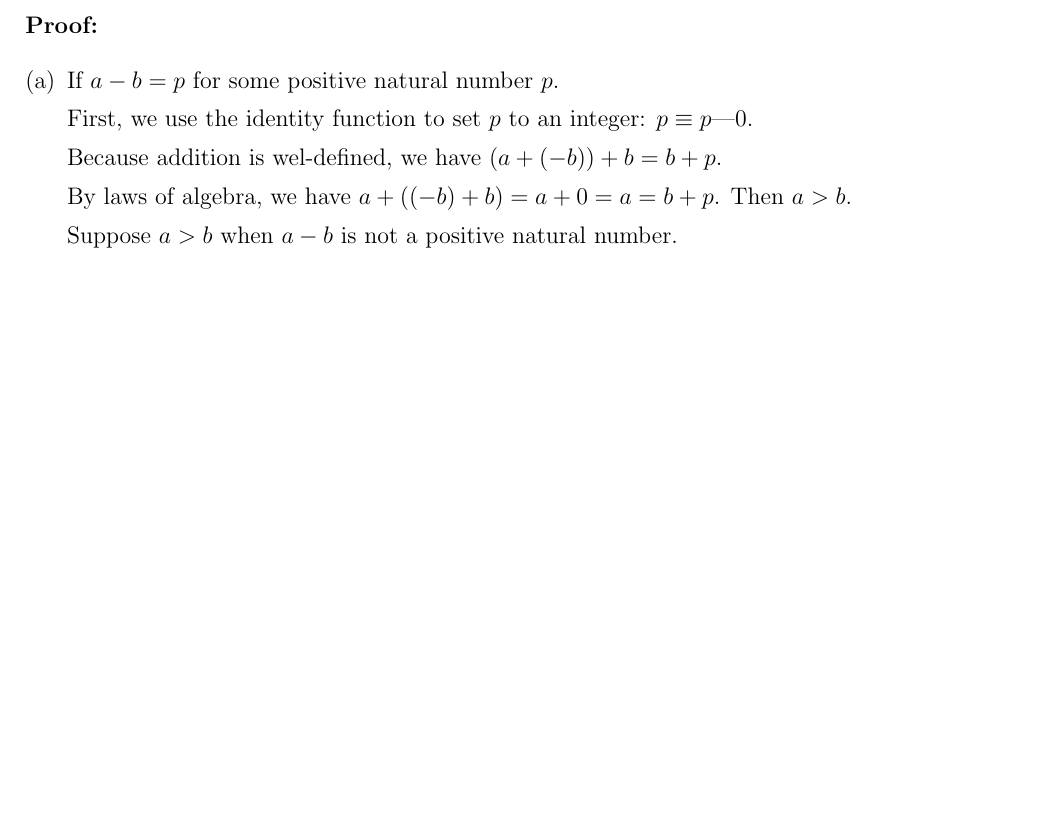
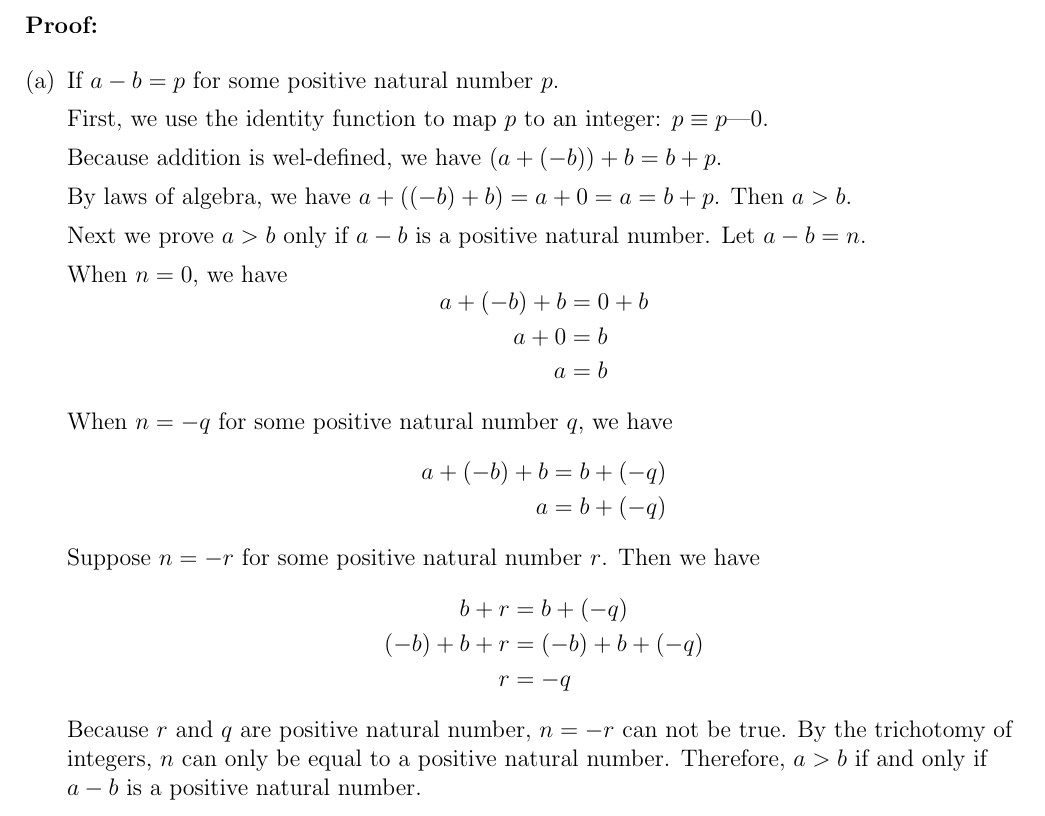
Before and after one commit to qiaofeng-edu/ma511, a LaTeX document (src/as04.tex): part of the page, cut so that both start at the same text, the shorter picture padded with empty space. Compiled offline with pdfLaTeX.

Commit message:
Part a finish

```diff
--- a/src/as04.tex
+++ b/src/as04.tex
@@ -62,13 +62,41 @@ May 27, 2020
 \begin{enumerate}[(a)]
   \item If \(a-b=p\) for some positive natural number \(p\).
 
-    First, we use the identity function to set \(p\) to an integer: \(p \equiv p\)---0.
+    First, we use the identity function to map \(p\) to an integer: \(p \equiv p\)---0.
 
     Because addition is wel-defined, we have \((a + (-b)) + b =  b + p\).
 
     By laws of algebra, we have \(a + ((-b)+b)=a + 0 =a=b+p\). Then \(a>b\).
 
-    Suppose \(a>b\) when \(a-b\) is not a positive natural number.
+    Next we prove \(a>b\) only if \(a-b\) is a positive natural number. Let \(a -b =n\).
+
+    When \(n =0\), we have
+    \begin{equation*}
+      \begin{aligned}
+        a + (-b) + b &= 0 + b \\
+        a + 0 &=b\\
+        a &= b
+      \end{aligned}
+    \end{equation*}
+
+    When \(n = -q\) for some positive natural number \(q\), we have
+    \begin{equation*}
+      \begin{aligned}
+        a + (-b) + b &= b+(-q) \\
+        a &= b + (-q)
+      \end{aligned}
+    \end{equation*}
+    Suppose \(n=-r\) for some positive natural number \(r\). Then we have
+    \begin{equation*}
+      \begin{aligned}
+        b + r &= b + (-q)\\
+        (-b) + b + r &= (-b) + b + (-q)\\
+        r &= -q
+      \end{aligned}
+    \end{equation*}
+    Because \(r\) and \(q\) are positive natural number, \(n=-r\) can not be true.
+    By the trichotomy of integers, \(n\) can only be equal to a positive natural number.
+    Therefore, \(a > b\) if and only if \(a-b\) is a positive natural number.
 \end{enumerate}
 
 \end{flushleft}
```
